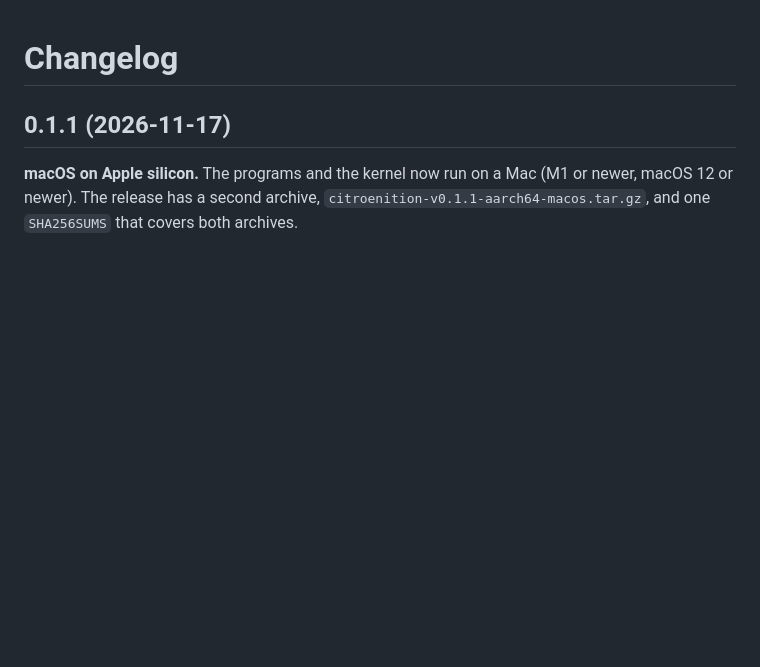
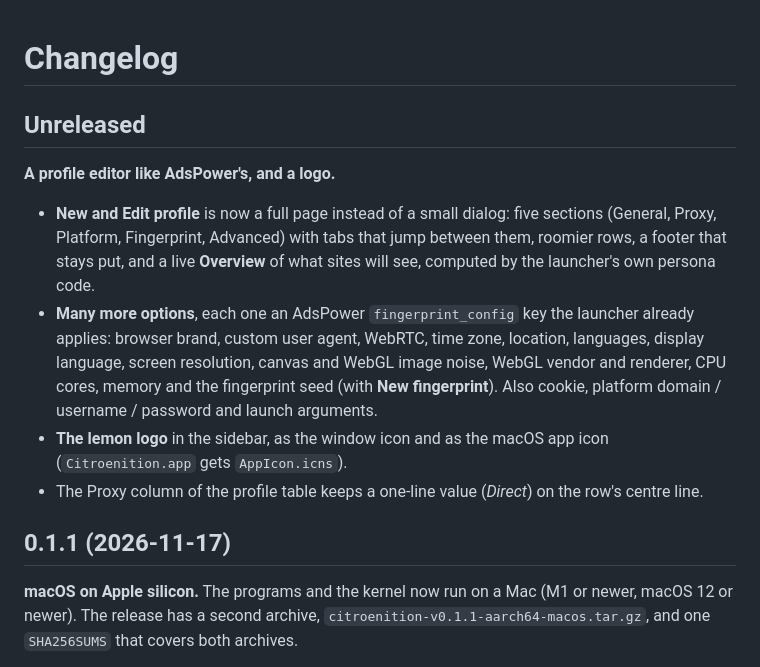
Before and after one commit to afftroen/Citroenition, a Markdown page: CHANGELOG.md, the part around the change. Drawn GitHub-style; blank space fills up the shorter version.

```diff
--- a/CHANGELOG.md
+++ b/CHANGELOG.md
@@ -1,4 +1,19 @@
 # Changelog
+
+## Unreleased
+
+**A profile editor like AdsPower's, and a logo.**
+
+* **New and Edit profile** is now a full page instead of a small dialog: five sections (General, Proxy, Platform,
+  Fingerprint, Advanced) with tabs that jump between them, roomier rows, a footer that stays put, and a live
+  **Overview** of what sites will see, computed by the launcher's own persona code.
+* **Many more options**, each one an AdsPower `fingerprint_config` key the launcher already applies: browser brand,
+  custom user agent, WebRTC, time zone, location, languages, display language, screen resolution, canvas and WebGL
+  image noise, WebGL vendor and renderer, CPU cores, memory and the fingerprint seed (with **New fingerprint**). Also
+  cookie, platform domain / username / password and launch arguments.
+* **The lemon logo** in the sidebar, as the window icon and as the macOS app icon (`Citroenition.app` gets
+  `AppIcon.icns`).
+* The Proxy column of the profile table keeps a one-line value (*Direct*) on the row's centre line.
 
 ## 0.1.1 (2026-11-17)
 
```
Also changed, not shown: docs/GUI.md (+50 -23 lines), docs/screenshots/edit.png, docs/screenshots/new.png, docs/screenshots/profiles.png, 12 other files.
